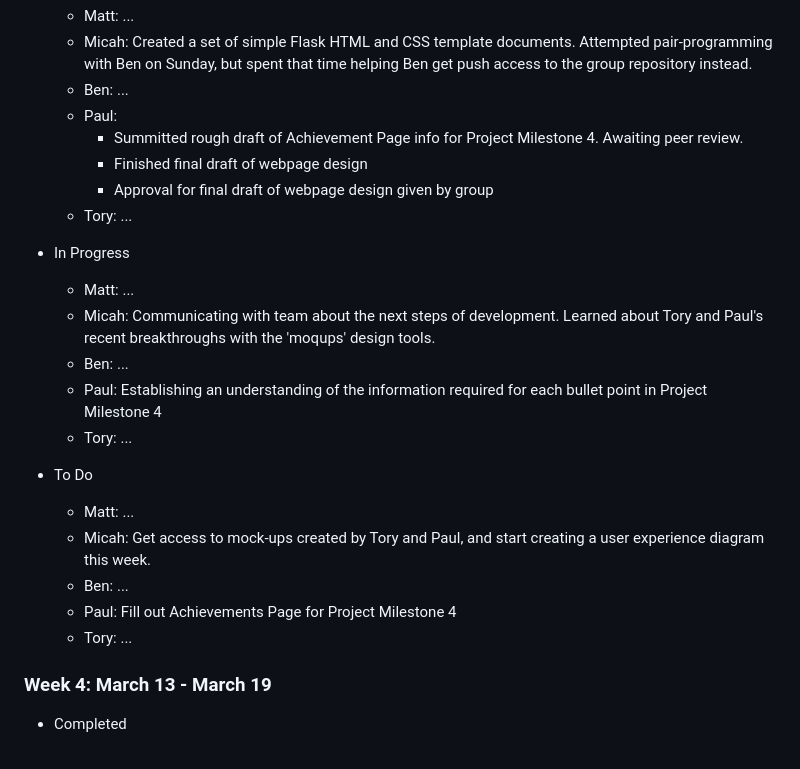
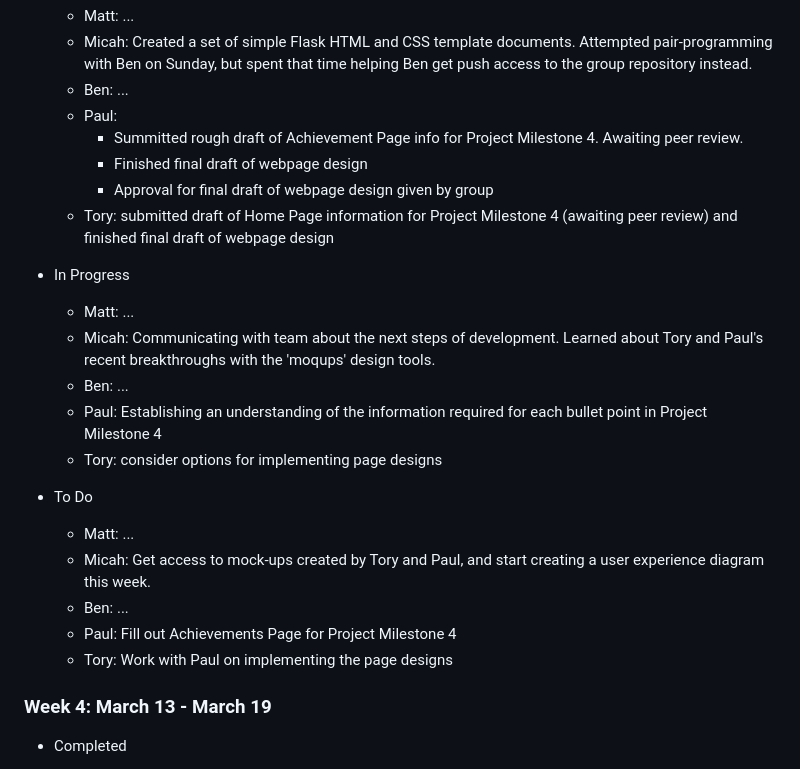
Before and after one commit to Hooli-Strike-Team/Group1_Project, a Markdown page: WEEKLY_STATUS.md, the part around the change. Drawn GitHub-style.

Commit message:
Update weekly status

```diff
--- a/WEEKLY_STATUS.md
+++ b/WEEKLY_STATUS.md
@@ -66,21 +66,21 @@
        * Summitted rough draft of Achievement Page info for Project Milestone 4. Awaiting peer review.
        * Finished final draft of webpage design
        * Approval for final draft of webpage design given by group
-    * Tory: ...
+    * Tory: submitted draft of Home Page information for Project Milestone 4 (awaiting peer review) and finished final draft of webpage design
 
 * In Progress
     * Matt: ...
     * Micah: Communicating with team about the next steps of development. Learned about Tory and Paul's recent breakthroughs with the 'moqups' design tools.
     * Ben: ...
     * Paul: Establishing an understanding of the information required for each bullet point in Project Milestone 4
-    * Tory: ...
+    * Tory: consider options for implementing page designs
 
 * To Do
     * Matt: ...
     * Micah: Get access to mock-ups created by Tory and Paul, and start creating a user experience diagram this week.
     * Ben: ...
     * Paul: Fill out Achievements Page for Project Milestone 4
-    * Tory: ...
+    * Tory: Work with Paul on implementing the page designs
 
 ### Week 4: March 13 - March 19 ###
 
```
